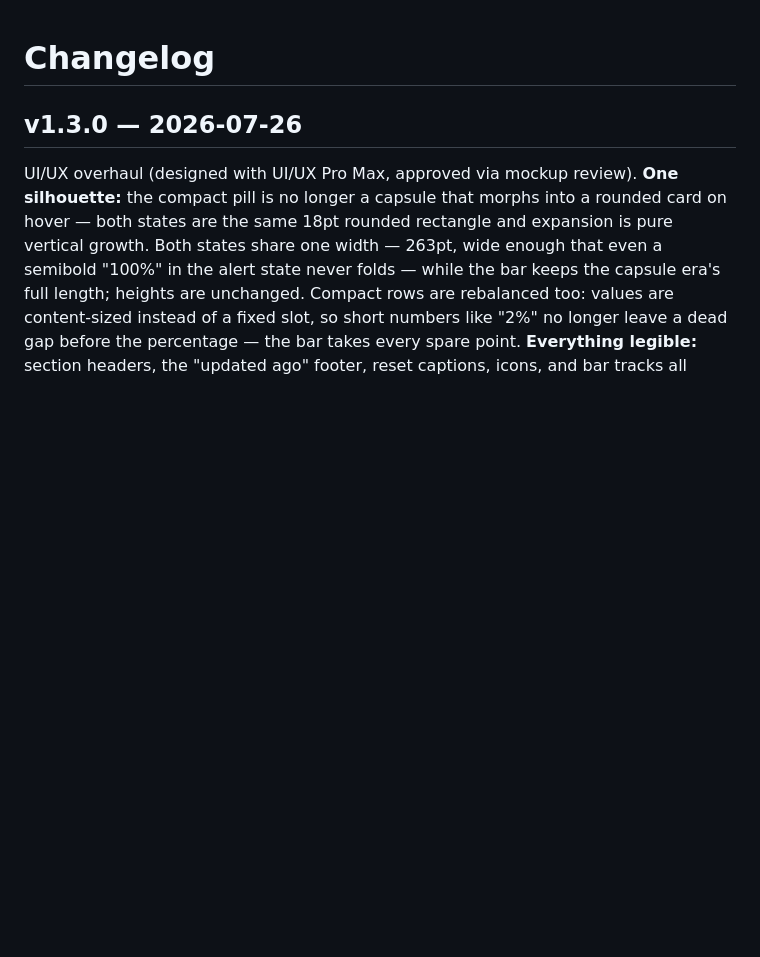
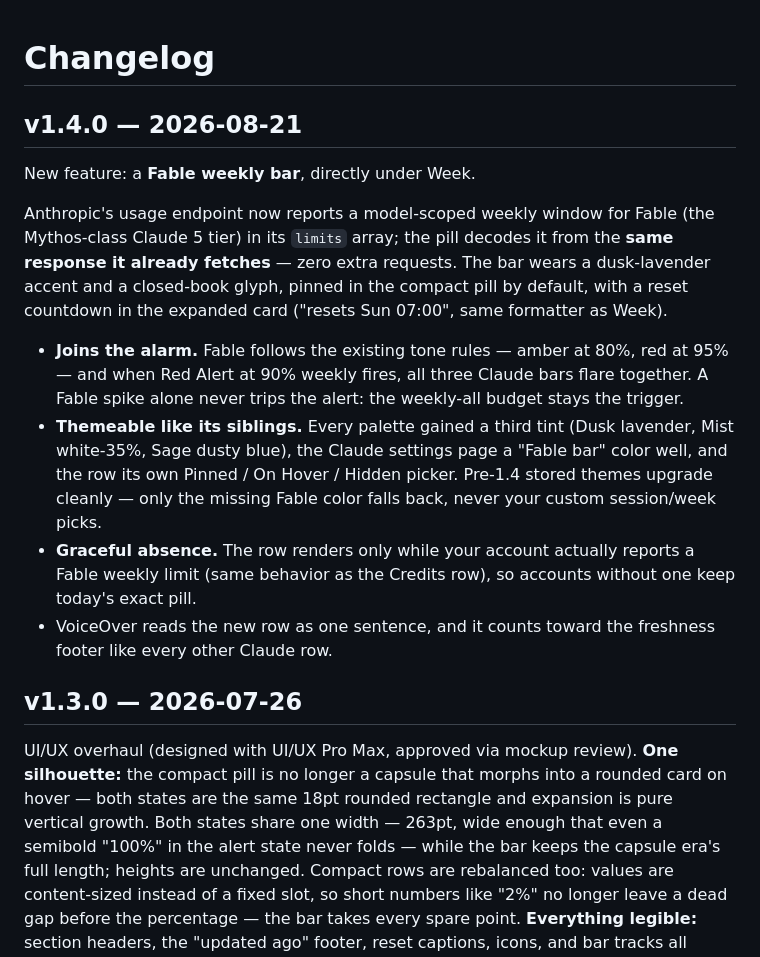
Before and after one commit to greatdeepband/usage-pill, a Markdown page: CHANGELOG.md, the part around the change. Drawn GitHub-style; blank space fills up the shorter version.

```diff
--- a/CHANGELOG.md
+++ b/CHANGELOG.md
@@ -1,4 +1,31 @@
 # Changelog
+
+## v1.4.0 — 2026-08-21
+
+New feature: a **Fable weekly bar**, directly under Week.
+
+Anthropic's usage endpoint now reports a model-scoped weekly window for
+Fable (the Mythos-class Claude 5 tier) in its `limits` array; the pill
+decodes it from the **same response it already fetches** — zero extra
+requests. The bar wears a dusk-lavender accent and a closed-book glyph,
+pinned in the compact pill by default, with a reset countdown in the
+expanded card ("resets Sun 07:00", same formatter as Week).
+
+- **Joins the alarm.** Fable follows the existing tone rules — amber at
+  80%, red at 95% — and when Red Alert at 90% weekly fires, all three
+  Claude bars flare together. A Fable spike alone never trips the alert:
+  the weekly-all budget stays the trigger.
+- **Themeable like its siblings.** Every palette gained a third tint
+  (Dusk lavender, Mist white-35%, Sage dusty blue), the Claude settings
+  page a "Fable bar" color well, and the row its own
+  Pinned / On Hover / Hidden picker. Pre-1.4 stored themes upgrade
+  cleanly — only the missing Fable color falls back, never your custom
+  session/week picks.
+- **Graceful absence.** The row renders only while your account actually
+  reports a Fable weekly limit (same behavior as the Credits row), so
+  accounts without one keep today's exact pill.
+- VoiceOver reads the new row as one sentence, and it counts toward the
+  freshness footer like every other Claude row.
 
 ## v1.3.0 — 2026-07-26
 
```
Also changed, not shown: README.md (+13 -6 lines), docs/img/pill.png, docs/screenshot-expanded.png, 1 other file.
